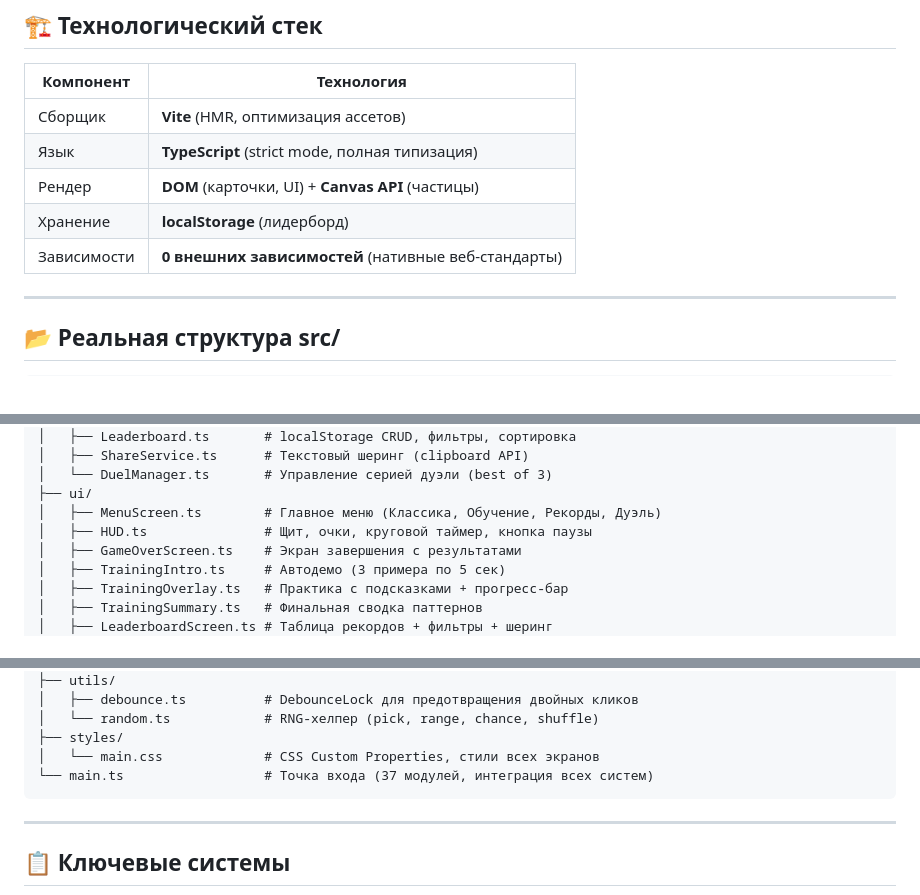
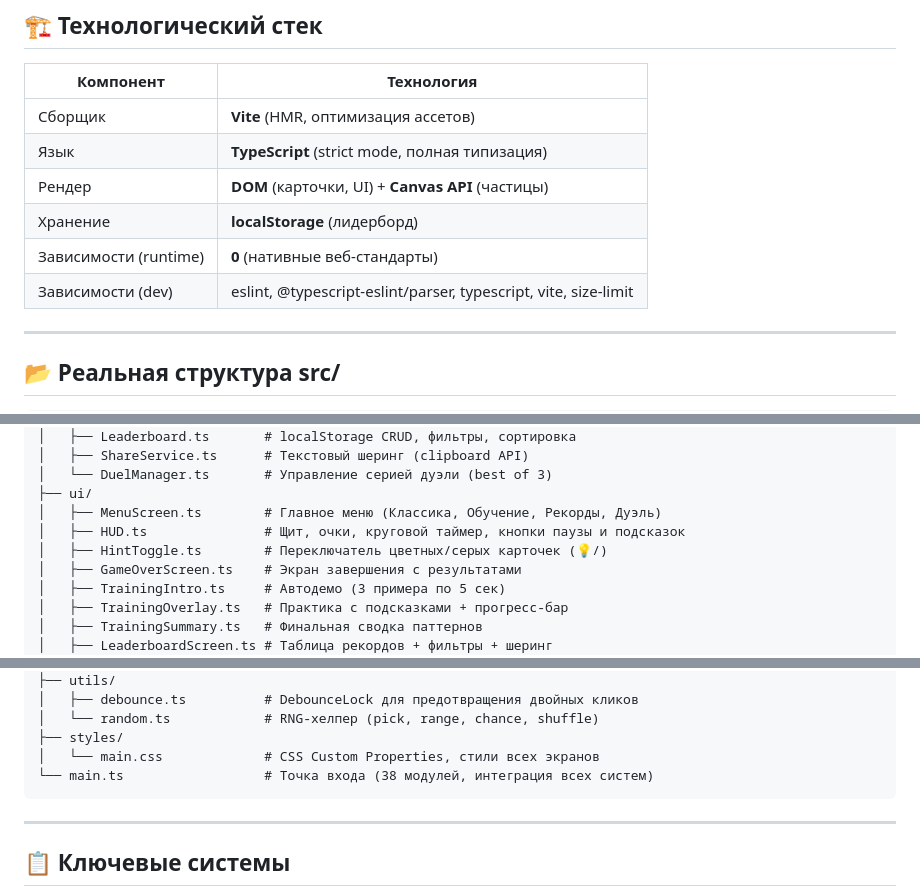
Before and after one commit to dbariatinskii/anti-fraud-shield, a Markdown page: QWEN.md, 3 parts joined by grey strips. Drawn GitHub-style.

````diff
--- a/QWEN.md
+++ b/QWEN.md
@@ -71,7 +81,8 @@ anti-fraud-shield/
 | Язык | **TypeScript** (strict mode, полная типизация) |
 | Рендер | **DOM** (карточки, UI) + **Canvas API** (частицы) |
 | Хранение | **localStorage** (лидерборд) |
-| Зависимости | **0 внешних зависимостей** (нативные веб-стандарты) |
+| Зависимости (runtime) | **0** (нативные веб-стандарты) |
+| Зависимости (dev) | eslint, @typescript-eslint/parser, typescript, vite, size-limit |
 
 ---
 
@@ -106,7 +117,8 @@ src/
 │   └── DuelManager.ts       # Управление серией дуэли (best of 3)
 ├── ui/
 │   ├── MenuScreen.ts        # Главное меню (Классика, Обучение, Рекорды, Дуэль)
-│   ├── HUD.ts               # Щит, очки, круговой таймер, кнопка паузы
+│   ├── HUD.ts               # Щит, очки, круговой таймер, кнопки паузы и подсказок
+│   ├── HintToggle.ts        # Переключатель цветных/серых карточек (💡/)
 │   ├── GameOverScreen.ts    # Экран завершения с результатами
 │   ├── TrainingIntro.ts     # Автодемо (3 примера по 5 сек)
 │   ├── TrainingOverlay.ts   # Практика с подсказками + прогресс-бар
@@ -126,7 +138,7 @@ src/
 │   └── random.ts            # RNG-хелпер (pick, range, chance, shuffle)
 ├── styles/
 │   └── main.css             # CSS Custom Properties, стили всех экранов
-└── main.ts                  # Точка входа (37 модулей, интеграция всех систем)
+└── main.ts                  # Точка входа (38 модулей, интеграция всех систем)
 ```
 
 ---
````
Also changed, not shown: other parts of QWEN.md (+31 -11 lines).
